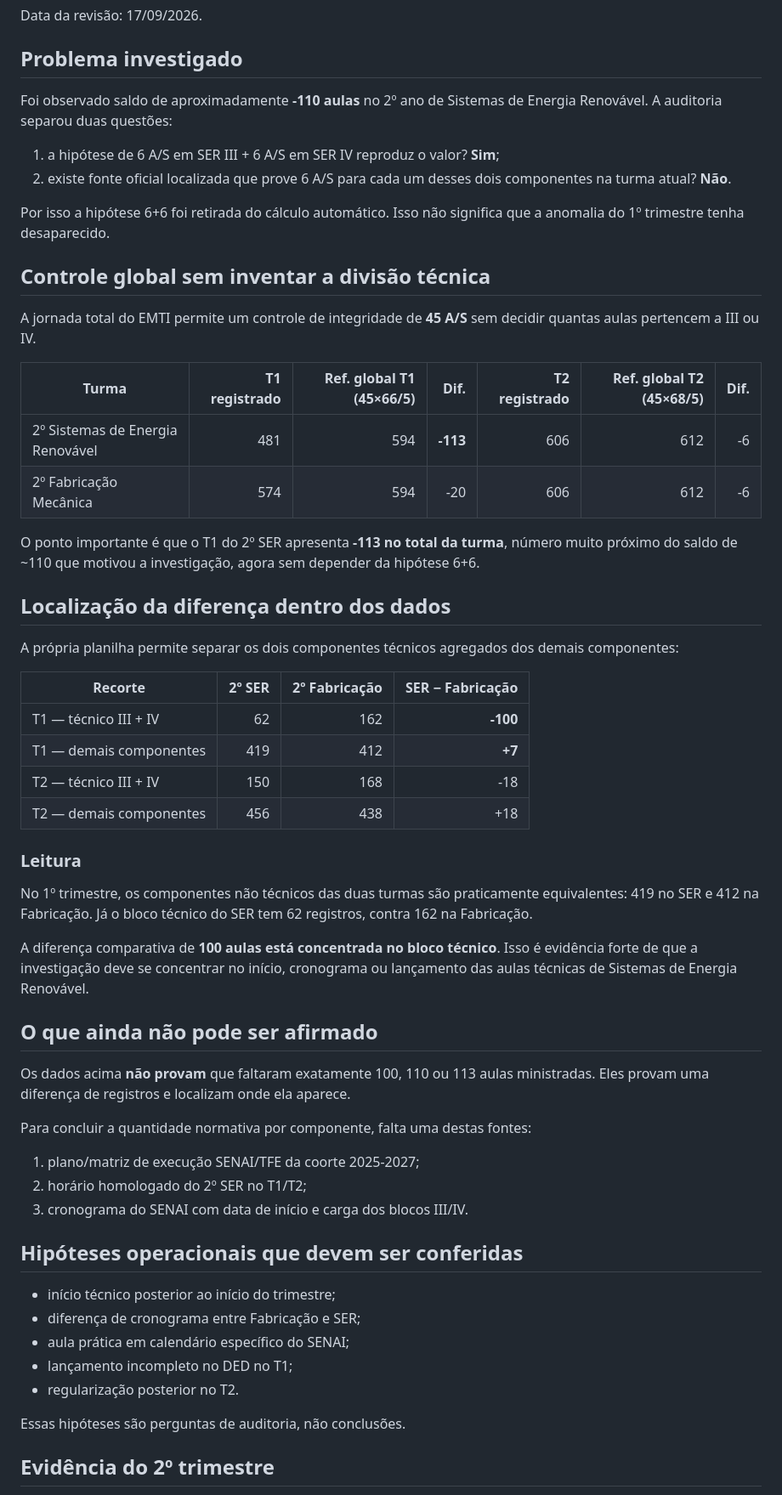
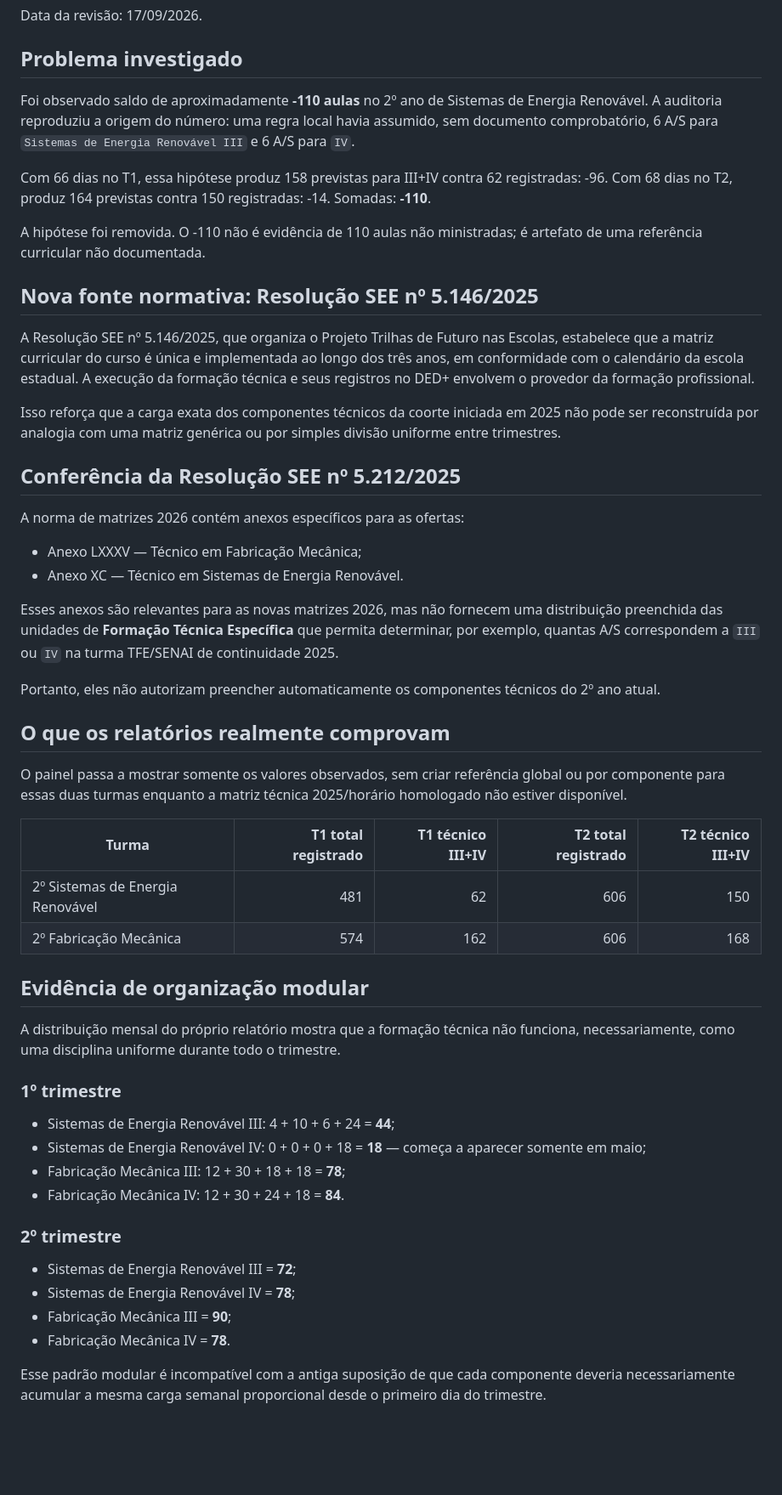
Before and after one commit to christianhpo-star/Hilton_rocha, a Markdown page: docs/ded-em-foco/03_AUDITORIA_TURMAS_TECNICAS.md, the part around one of its changes. Shown at 85% size. GitHub-like rendering; blank space fills up the shorter version.

Commit message:
audit: elimina falso saldo global nas turmas TFE 2025

```diff
--- a/docs/ded-em-foco/03_AUDITORIA_TURMAS_TECNICAS.md
+++ b/docs/ded-em-foco/03_AUDITORIA_TURMAS_TECNICAS.md
@@ -4,60 +4,55 @@ Data da revisão: 17/09/2026.
 
 ## Problema investigado
 
-Foi observado saldo de aproximadamente **-110 aulas** no 2º ano de Sistemas de Energia Renovável. A auditoria separou duas questões:
+Foi observado saldo de aproximadamente **-110 aulas** no 2º ano de Sistemas de Energia Renovável. A auditoria reproduziu a origem do número: uma regra local havia assumido, sem documento comprobatório, 6 A/S para `Sistemas de Energia Renovável III` e 6 A/S para `IV`.
 
-1. a hipótese de 6 A/S em SER III + 6 A/S em SER IV reproduz o valor? **Sim**;
-2. existe fonte oficial localizada que prove 6 A/S para cada um desses dois componentes na turma atual? **Não**.
+Com 66 dias no T1, essa hipótese produz 158 previstas para III+IV contra 62 registradas: -96. Com 68 dias no T2, produz 164 previstas contra 150 registradas: -14. Somadas: **-110**.
 
-Por isso a hipótese 6+6 foi retirada do cálculo automático. Isso não significa que a anomalia do 1º trimestre tenha desaparecido.
+A hipótese foi removida. O -110 não é evidência de 110 aulas não ministradas; é artefato de uma referência curricular não documentada.
 
-## Controle global sem inventar a divisão técnica
+## Nova fonte normativa: Resolução SEE nº 5.146/2025
 
-A jornada total do EMTI permite um controle de integridade de **45 A/S** sem decidir quantas aulas pertencem a III ou IV.
+A Resolução SEE nº 5.146/2025, que organiza o Projeto Trilhas de Futuro nas Escolas, estabelece que a matriz curricular do curso é única e implementada ao longo dos três anos, em conformidade com o calendário da escola estadual. A execução da formação técnica e seus registros no DED+ envolvem o provedor da formação profissional.
 
-| Turma | T1 registrado | Ref. global T1 (45×66/5) | Dif. | T2 registrado | Ref. global T2 (45×68/5) | Dif. |
-|---|---:|---:|---:|---:|---:|---:|
-| 2º Sistemas de Energia Renovável | 481 | 594 | **-113** | 606 | 612 | -6 |
-| 2º Fabricação Mecânica | 574 | 594 | -20 | 606 | 612 | -6 |
+Isso reforça que a carga exata dos componentes técnicos da coorte iniciada em 2025 não pode ser reconstruída por analogia com uma matriz genérica ou por simples divisão uniforme entre trimestres.
 
-O ponto importante é que o T1 do 2º SER apresenta **-113 no total da turma**, número muito próximo do saldo de ~110 que motivou a investigação, agora sem depender da hipótese 6+6.
+## Conferência da Resolução SEE nº 5.212/2025
 
-## Localização da diferença dentro dos dados
+A norma de matrizes 2026 contém anexos específicos para as ofertas:
 
-A própria planilha permite separar os dois componentes técnicos agregados dos demais componentes:
+- Anexo LXXXV — Técnico em Fabricação Mecânica;
+- Anexo XC — Técnico em Sistemas de Energia Renovável.
 
-| Recorte | 2º SER | 2º Fabricação | SER − Fabricação |
-|---|---:|---:|---:|
-| T1 — técnico III + IV | 62 | 162 | **-100** |
-| T1 — demais componentes | 419 | 412 | **+7** |
-| T2 — técnico III + IV | 150 | 168 | -18 |
-| T2 — demais componentes | 456 | 438 | +18 |
+Esses anexos são relevantes para as novas matrizes 2026, mas não fornecem uma distribuição preenchida das unidades de **Formação Técnica Específica** que permita determinar, por exemplo, quantas A/S correspondem a `III` ou `IV` na turma TFE/SENAI de continuidade 2025.
 
-### Leitura
+Portanto, eles não autorizam preencher automaticamente os componentes técnicos do 2º ano atual.
 
-No 1º trimestre, os componentes não técnicos das duas turmas são praticamente equivalentes: 419 no SER e 412 na Fabricação. Já o bloco técnico do SER tem 62 registros, contra 162 na Fabricação.
+## O que os relatórios realmente comprovam
 
-A diferença comparativa de **100 aulas está concentrada no bloco técnico**. Isso é evidência forte de que a investigação deve se concentrar no início, cronograma ou lançamento das aulas técnicas de Sistemas de Energia Renovável.
+O painel passa a mostrar somente os valores observados, sem criar referência global ou por componente para essas duas turmas enquanto a matriz técnica 2025/horário homologado não estiver disponível.
 
-## O que ainda não pode ser afirmado
+| Turma | T1 total registrado | T1 técnico III+IV | T2 total registrado | T2 técnico III+IV |
+|---|---:|---:|---:|---:|
+| 2º Sistemas de Energia Renovável | 481 | 62 | 606 | 150 |
+| 2º Fabricação Mecânica | 574 | 162 | 606 | 168 |
 
-Os dados acima **não provam** que faltaram exatamente 100, 110 ou 113 aulas ministradas. Eles provam uma diferença de registros e localizam onde ela aparece.
+## Evidência de organização modular
 
-Para concluir a quantidade normativa por componente, falta uma destas fontes:
+A distribuição mensal do próprio relatório mostra que a formação técnica não funciona, necessariamente, como uma disciplina uniforme durante todo o trimestre.
 
-1. plano/matriz de execução SENAI/TFE da coorte 2025-2027;
-2. horário homologado do 2º SER no T1/T2;
-3. cronograma do SENAI com data de início e carga dos blocos III/IV.
+### 1º trimestre
 
-## Hipóteses operacionais que devem ser conferidas
+- Sistemas de Energia Renovável III: 4 + 10 + 6 + 24 = **44**;
+- Sistemas de Energia Renovável IV: 0 + 0 + 0 + 18 = **18** — começa a aparecer somente em maio;
+- Fabricação Mecânica III: 12 + 30 + 18 + 18 = **78**;
+- Fabricação Mecânica IV: 12 + 30 + 24 + 18 = **84**.
 
-- início técnico posterior ao início do trimestre;
-- diferença de cronograma entre Fabricação e SER;
-- aula prática em calendário específico do SENAI;
-- lançamento incompleto no DED no T1;
-- regularização posterior no T2.
+### 2º trimestre
 
-Essas hipóteses são perguntas de auditoria, não conclusões.
+- Sistemas de Energia Renovável III = **72**;
+- Sistemas de Energia Renovável IV = **78**;
+- Fabricação Mecânica III = **90**;
+- Fabricação Mecânica IV = **78**.
 
-## Evidência do 2º trimestre
+Esse padrão modular é incompatível com a antiga suposição de que cada componente deveria necessariamente acumular a mesma carga semanal proporcional desde o primeiro dia do trimestre.
 
```
Also changed, not shown: other parts of docs/ded-em-foco/03_AUDITORIA_TURMAS_TECNICAS.md (+20 -6 lines).
